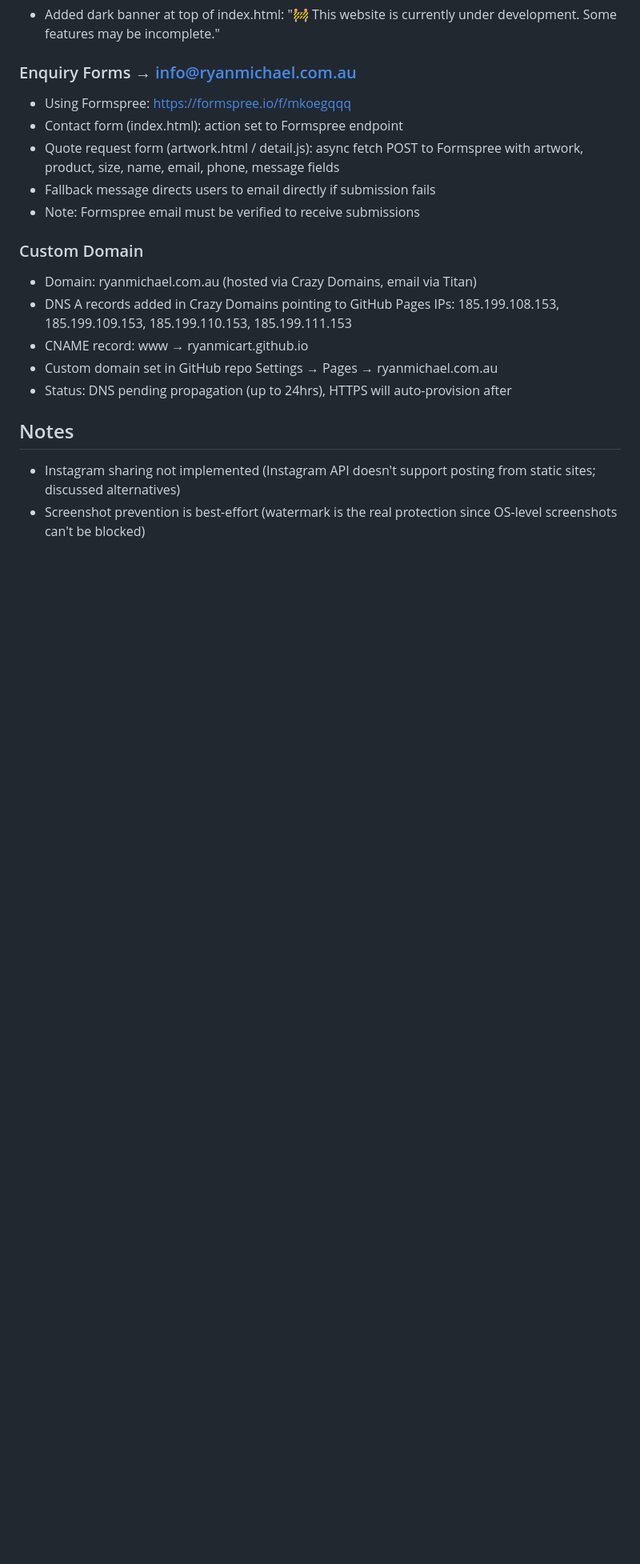
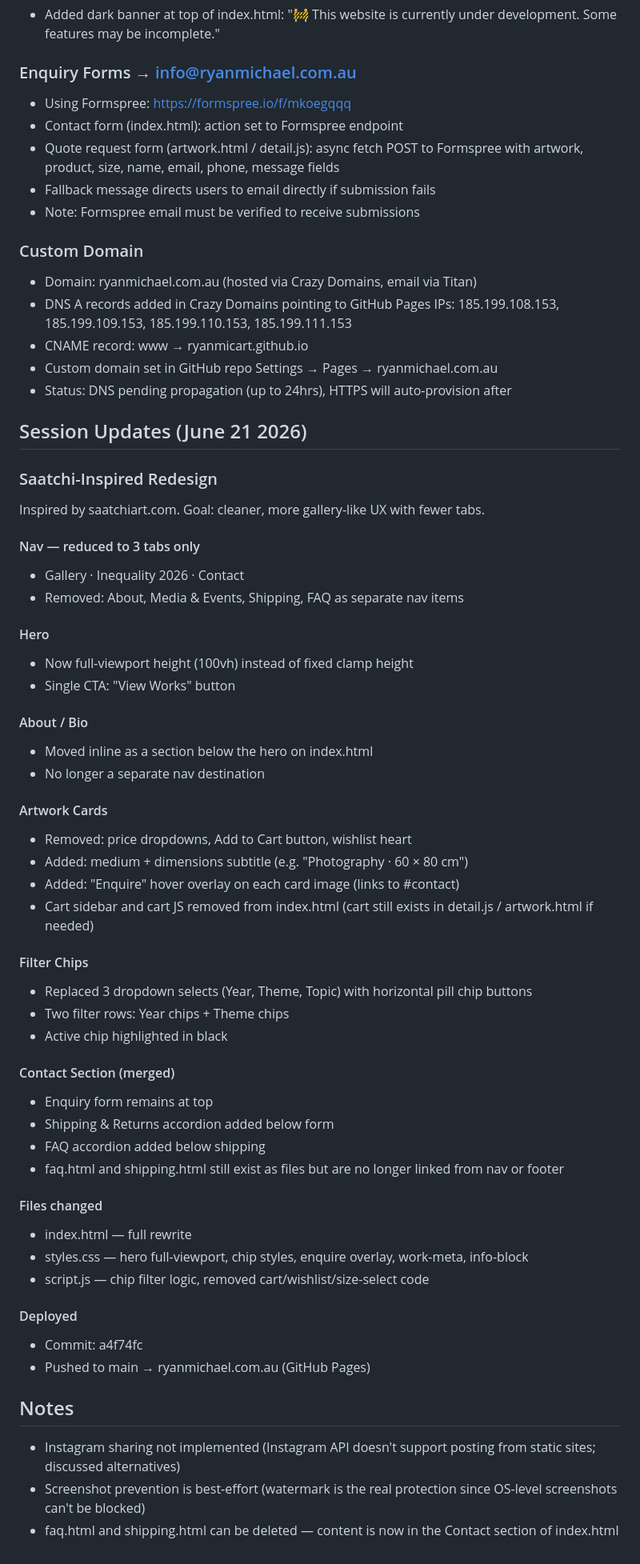
Before and after one commit to ryanmicart/ryanmichaelgallery, a Markdown page: PROJECT_CONTEXT.md, the part around the change. Shown at 80% size. Drawn GitHub-style; blank space fills up the shorter version.

Commit message:
Update PROJECT_CONTEXT.md with June 21 2026 session changes

```diff
--- a/PROJECT_CONTEXT.md
+++ b/PROJECT_CONTEXT.md
@@ -97,6 +97,50 @@ No prices shown. Users select product type (Fine Art Print, Mug/Cup, T-Shirt, Ta
 - Custom domain set in GitHub repo Settings → Pages → ryanmichael.com.au
 - Status: DNS pending propagation (up to 24hrs), HTTPS will auto-provision after
 
+## Session Updates (June 21 2026)
+
+### Saatchi-Inspired Redesign
+Inspired by saatchiart.com. Goal: cleaner, more gallery-like UX with fewer tabs.
+
+#### Nav — reduced to 3 tabs only
+- Gallery · Inequality 2026 · Contact
+- Removed: About, Media & Events, Shipping, FAQ as separate nav items
+
+#### Hero
+- Now full-viewport height (100vh) instead of fixed clamp height
+- Single CTA: "View Works" button
+
+#### About / Bio
+- Moved inline as a section below the hero on index.html
+- No longer a separate nav destination
+
+#### Artwork Cards
+- Removed: price dropdowns, Add to Cart button, wishlist heart
+- Added: medium + dimensions subtitle (e.g. "Photography · 60 × 80 cm")
+- Added: "Enquire" hover overlay on each card image (links to #contact)
+- Cart sidebar and cart JS removed from index.html (cart still exists in detail.js / artwork.html if needed)
+
+#### Filter Chips
+- Replaced 3 dropdown selects (Year, Theme, Topic) with horizontal pill chip buttons
+- Two filter rows: Year chips + Theme chips
+- Active chip highlighted in black
+
+#### Contact Section (merged)
+- Enquiry form remains at top
+- Shipping & Returns accordion added below form
+- FAQ accordion added below shipping
+- faq.html and shipping.html still exist as files but are no longer linked from nav or footer
+
+#### Files changed
+- index.html — full rewrite
+- styles.css — hero full-viewport, chip styles, enquire overlay, work-meta, info-block
+- script.js — chip filter logic, removed cart/wishlist/size-select code
+
+#### Deployed
+- Commit: a4f74fc
+- Pushed to main → ryanmichael.com.au (GitHub Pages)
+
 ## Notes
 - Instagram sharing not implemented (Instagram API doesn't support posting from static sites; discussed alternatives)
 - Screenshot prevention is best-effort (watermark is the real protection since OS-level screenshots can't be blocked)
+- faq.html and shipping.html can be deleted — content is now in the Contact section of index.html
```
